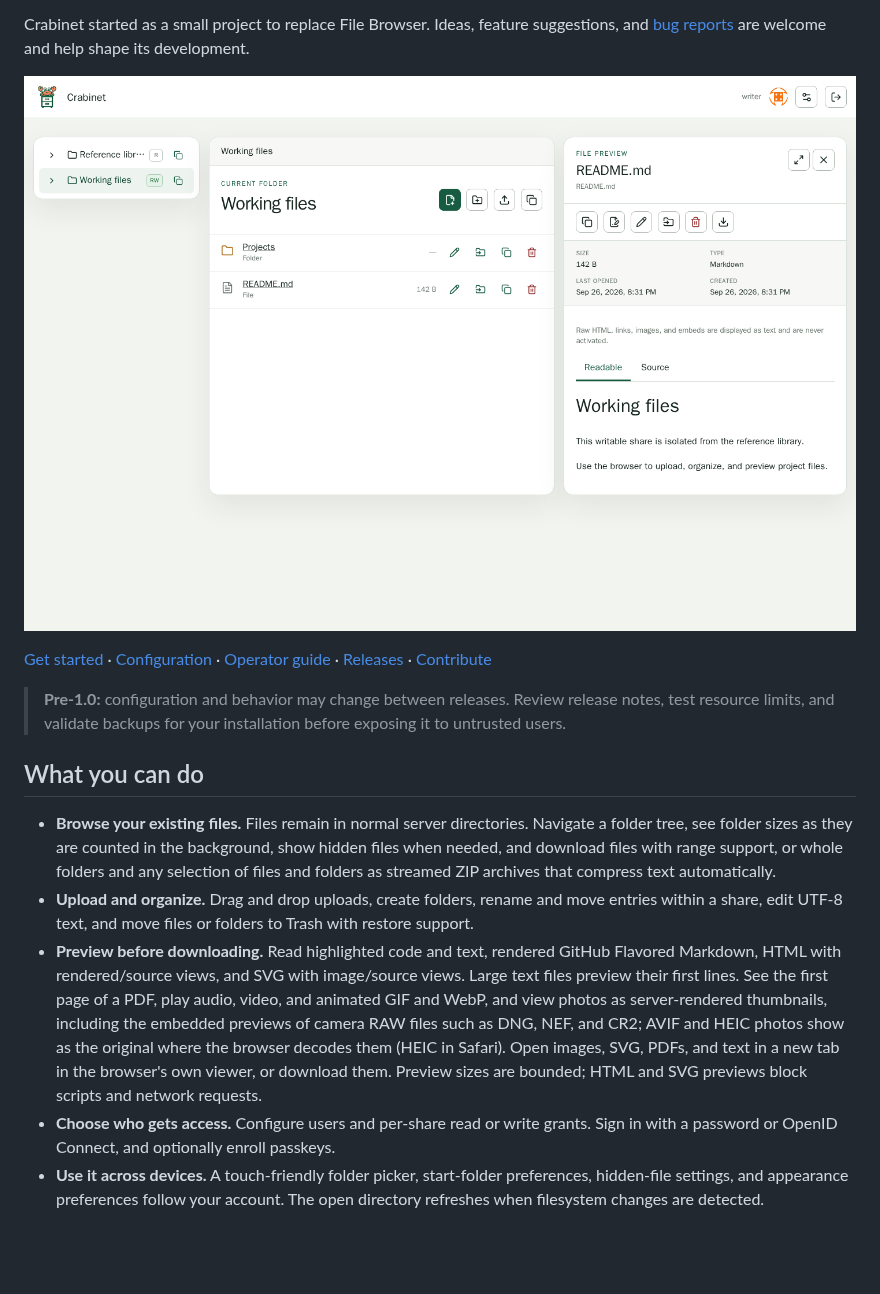
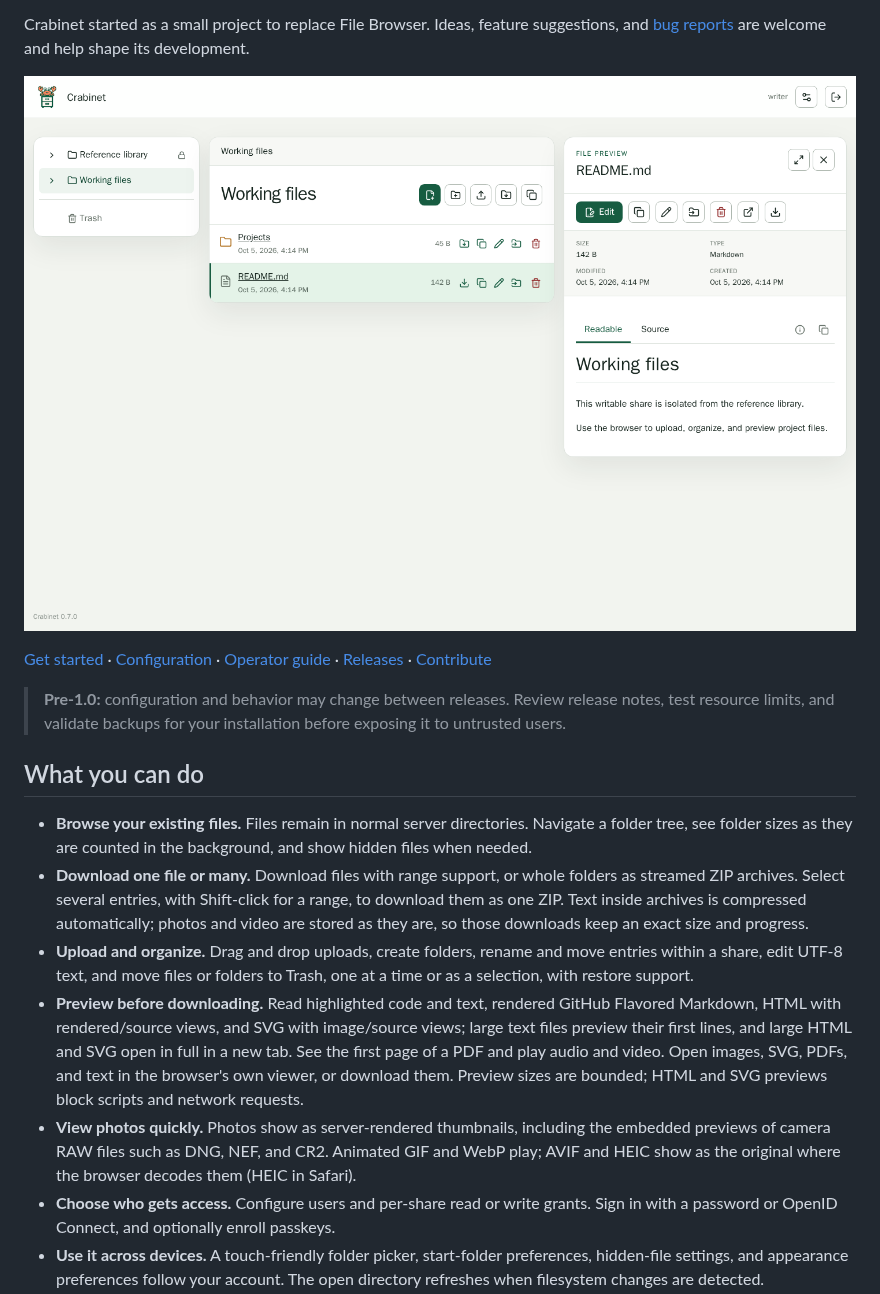
Before and after one commit to joanfabregat/crabinet, a Markdown page: README.md, the part around the change. GitHub-like rendering; pictures changed too: docs/images/crabinet-browser.png; blank space fills up the shorter version.

Commit message:
Refresh the README for today's features and screenshot (#117)
Split the feature list so downloads (selections, automatic archive
compression) and photos (thumbnails, RAW, animated images, AVIF and
HEIC) each get a line, and mention bulk Trash and full rendering of
large HTML and SVG in a new tab.

Regenerate the screenshot, which now shows a folder size and the row
download button. The capture waits for background folder sizes to
finish so it never shows their spinners.

```diff
--- a/README.md
+++ b/README.md
@@ -20,9 +20,11 @@ Crabinet started as a small project to replace File Browser. Ideas, feature sugg
 
 ## What you can do
 
-- **Browse your existing files.** Files remain in normal server directories. Navigate a folder tree, see folder sizes as they are counted in the background, show hidden files when needed, and download files with range support, or whole folders and any selection of files and folders as streamed ZIP archives that compress text automatically.
-- **Upload and organize.** Drag and drop uploads, create folders, rename and move entries within a share, edit UTF-8 text, and move files or folders to Trash with restore support.
-- **Preview before downloading.** Read highlighted code and text, rendered GitHub Flavored Markdown, HTML with rendered/source views, and SVG with image/source views. Large text files preview their first lines. See the first page of a PDF, play audio, video, and animated GIF and WebP, and view photos as server-rendered thumbnails, including the embedded previews of camera RAW files such as DNG, NEF, and CR2; AVIF and HEIC photos show as the original where the browser decodes them (HEIC in Safari). Open images, SVG, PDFs, and text in a new tab in the browser's own viewer, or download them. Preview sizes are bounded; HTML and SVG previews block scripts and network requests.
+- **Browse your existing files.** Files remain in normal server directories. Navigate a folder tree, see folder sizes as they are counted in the background, and show hidden files when needed.
+- **Download one file or many.** Download files with range support, or whole folders as streamed ZIP archives. Select several entries, with Shift-click for a range, to download them as one ZIP. Text inside archives is compressed automatically; photos and video are stored as they are, so those downloads keep an exact size and progress.
+- **Upload and organize.** Drag and drop uploads, create folders, rename and move entries within a share, edit UTF-8 text, and move files or folders to Trash, one at a time or as a selection, with restore support.
+- **Preview before downloading.** Read highlighted code and text, rendered GitHub Flavored Markdown, HTML with rendered/source views, and SVG with image/source views; large text files preview their first lines, and large HTML and SVG open in full in a new tab. See the first page of a PDF and play audio and video. Open images, SVG, PDFs, and text in the browser's own viewer, or download them. Preview sizes are bounded; HTML and SVG previews block scripts and network requests.
+- **View photos quickly.** Photos show as server-rendered thumbnails, including the embedded previews of camera RAW files such as DNG, NEF, and CR2. Animated GIF and WebP play; AVIF and HEIC show as the original where the browser decodes them (HEIC in Safari).
 - **Choose who gets access.** Configure users and per-share read or write grants. Sign in with a password or OpenID Connect, and optionally enroll passkeys.
 - **Use it across devices.** A touch-friendly folder picker, start-folder preferences, hidden-file settings, and appearance preferences follow your account. The open directory refreshes when filesystem changes are detected.
 
```
Also changed, not shown: 1 other file.
